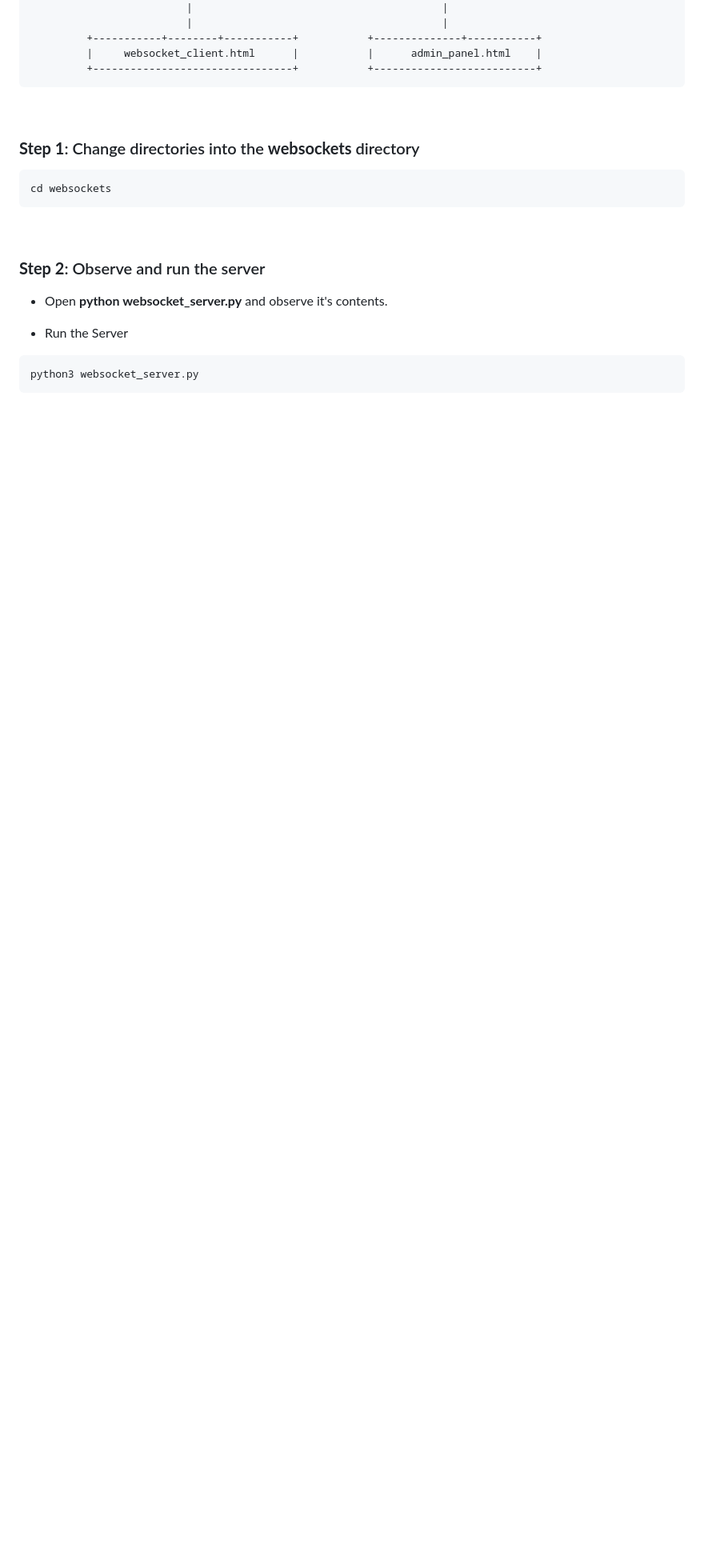
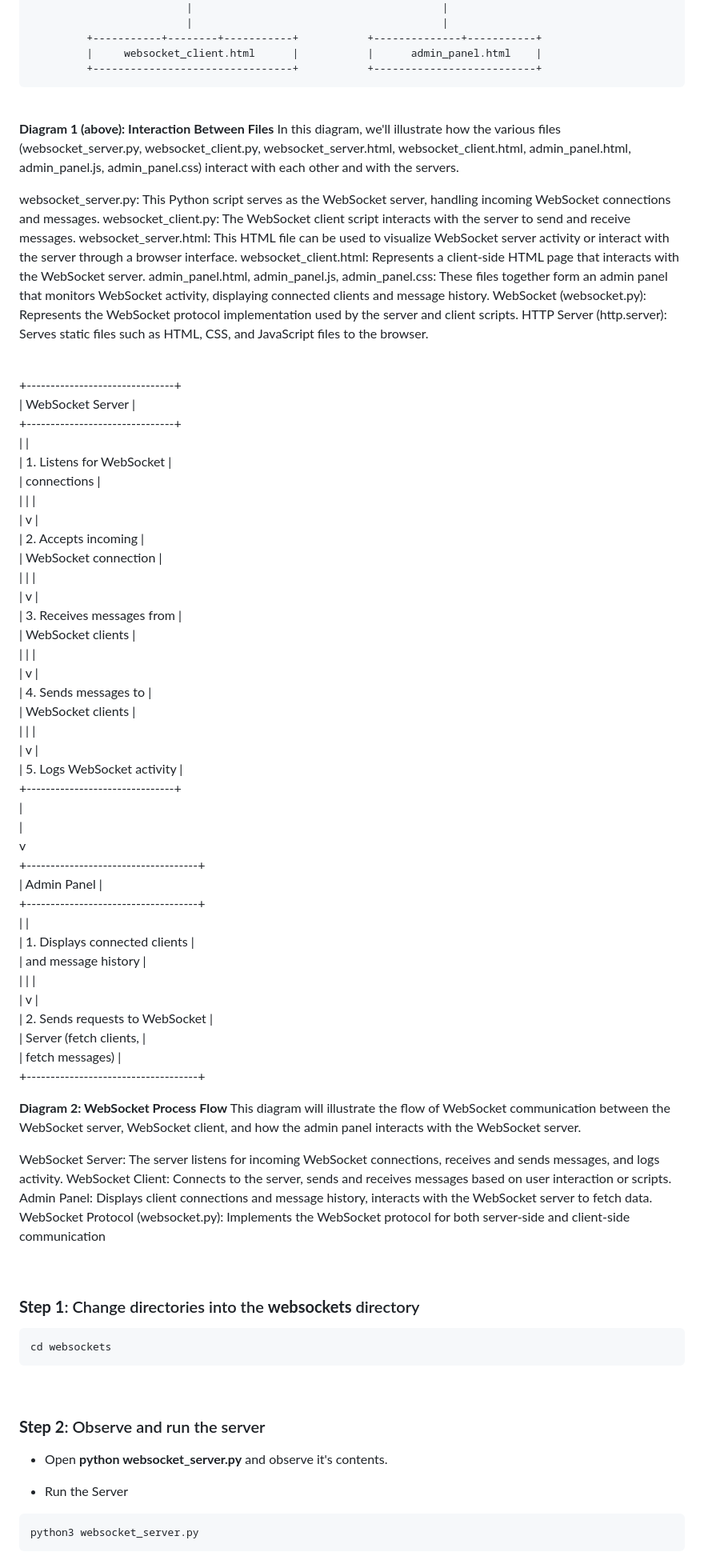
Before and after one commit to xanderstevenson/websockets-and-webhooks, a Markdown page: README.md, the part around the change. Shown at 80% size. Rendered like a GitHub page; blank space fills up the shorter version.

```diff
--- a/README.md
+++ b/README.md
@@ -79,6 +79,69 @@ In this guided tutorial, we will explore the fundamentals of WebSocket communica
              +-----------+--------+-----------+           +--------------+-----------+
              |     websocket_client.html      |           |      admin_panel.html    |
              +--------------------------------+           +--------------------------+
+
+<br>
+
+
+**Diagram 1 (above): Interaction Between Files**
+In this diagram, we'll illustrate how the various files (websocket_server.py, websocket_client.py, websocket_server.html, websocket_client.html, admin_panel.html, admin_panel.js, admin_panel.css) interact with each other and with the servers.
+
+websocket_server.py: This Python script serves as the WebSocket server, handling incoming WebSocket connections and messages.
+websocket_client.py: The WebSocket client script interacts with the server to send and receive messages.
+websocket_server.html: This HTML file can be used to visualize WebSocket server activity or interact with the server through a browser interface.
+websocket_client.html: Represents a client-side HTML page that interacts with the WebSocket server.
+admin_panel.html, admin_panel.js, admin_panel.css: These files together form an admin panel that monitors WebSocket activity, displaying connected clients and message history.
+WebSocket (websocket.py): Represents the WebSocket protocol implementation used by the server and client scripts.
+HTTP Server (http.server): Serves static files such as HTML, CSS, and JavaScript files to the browser.
+
+<br>
+
+
++-------------------------------+
+|       WebSocket Server        |
++-------------------------------+
+|                               |
+|   1. Listens for WebSocket    |
+|      connections              |
+|             |                 |
+|             v                 |
+|   2. Accepts incoming         |
+|      WebSocket connection     |
+|             |                 |
+|             v                 |
+|   3. Receives messages from   |
+|      WebSocket clients        |
+|             |                 |
+|             v                 |
+|   4. Sends messages to        |
+|      WebSocket clients        |
+|             |                 |
+|             v                 |
+|   5. Logs WebSocket activity  |
++-------------------------------+
+               |
+               |
+               v
++------------------------------------+
+|          Admin Panel               |
++------------------------------------+
+|                                    |
+|    1. Displays connected clients   |
+|         and message history        |
+|               |                    |
+|               v                    |
+|    2. Sends requests to WebSocket  |
+|       Server (fetch clients,       |
+|       fetch messages)              |
++------------------------------------+
+
+**Diagram 2: WebSocket Process Flow**
+This diagram will illustrate the flow of WebSocket communication between the WebSocket server, WebSocket client, and how the admin panel interacts with the WebSocket server.
+
+WebSocket Server: The server listens for incoming WebSocket connections, receives and sends messages, and logs activity.
+WebSocket Client: Connects to the server, sends and receives messages based on user interaction or scripts.
+Admin Panel: Displays client connections and message history, interacts with the WebSocket server to fetch data.
+WebSocket Protocol (websocket.py): Implements the WebSocket protocol for both server-side and client-side communication
 
 <br>
 
```
